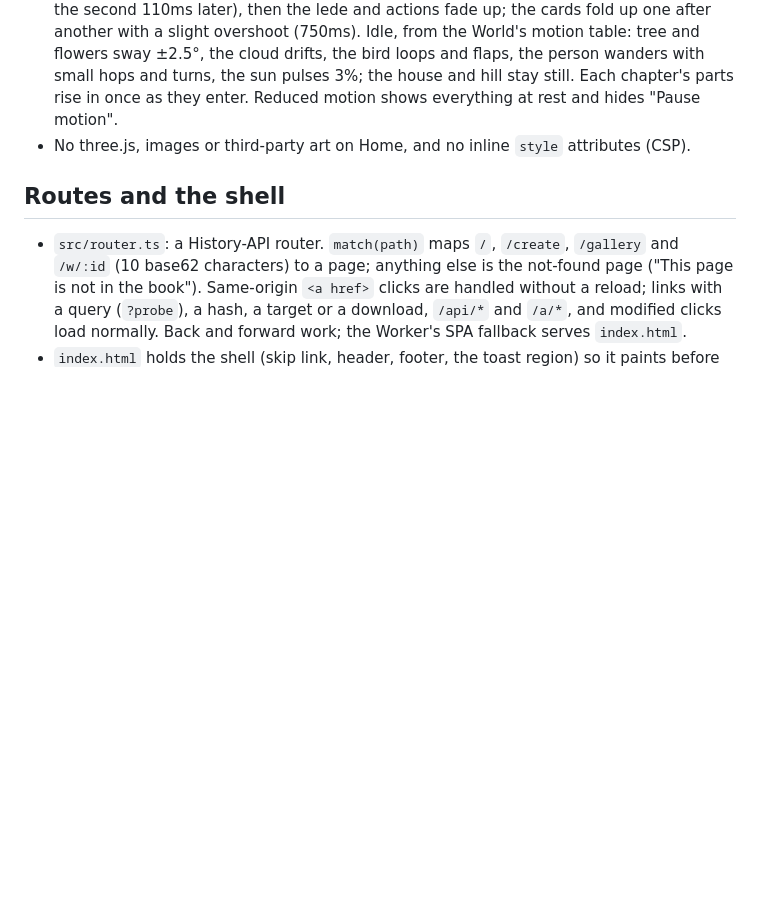
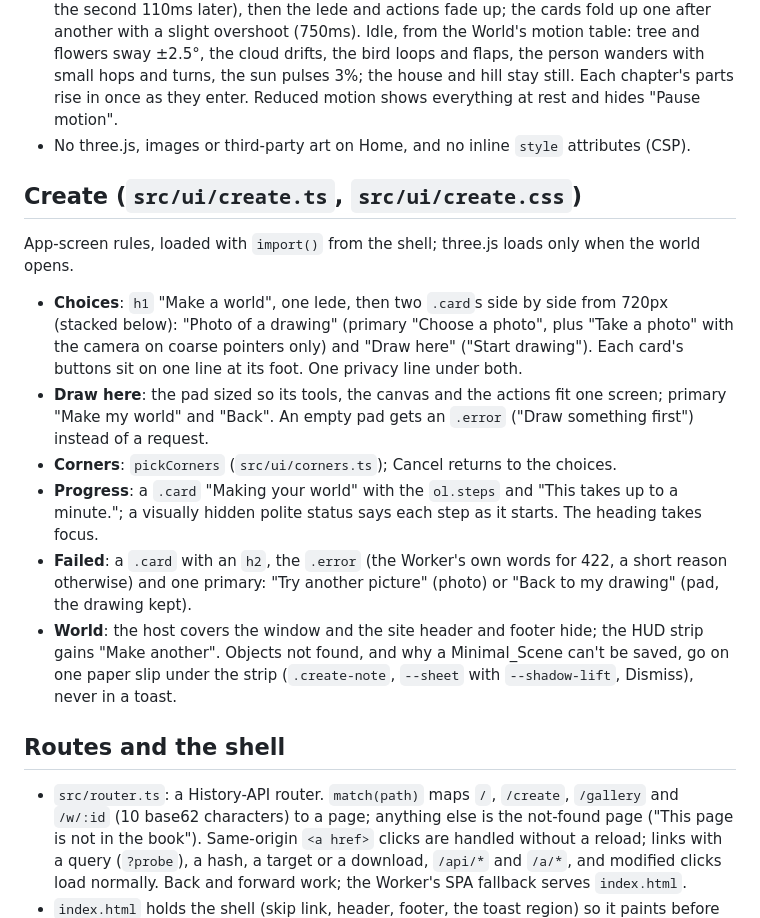
Before and after one commit to Shamanthnp1/sketch-world, a Markdown page: DESIGN.md, the part around the change. Drawn GitHub-style; blank space fills up the shorter version.

Commit message:
DESIGN.md: a Create section (choices, pad, corners, progress, failure card, the world with Make another and the note slip)

```diff
--- a/DESIGN.md
+++ b/DESIGN.md
@@ -193,6 +193,24 @@ butted edge to edge, each keeping the shell's column inside `.wrap`; nothing els
   rise in once as they enter. Reduced motion shows everything at rest and hides "Pause motion".
 - No three.js, images or third-party art on Home, and no inline `style` attributes (CSP).
 
+## Create (`src/ui/create.ts`, `src/ui/create.css`)
+
+App-screen rules, loaded with `import()` from the shell; three.js loads only when the world opens.
+
+- **Choices**: `h1` "Make a world", one lede, then two `.card`s side by side from 720px (stacked below): "Photo of a
+  drawing" (primary "Choose a photo", plus "Take a photo" with the camera on coarse pointers only) and "Draw here"
+  ("Start drawing"). Each card's buttons sit on one line at its foot. One privacy line under both.
+- **Draw here**: the pad sized so its tools, the canvas and the actions fit one screen; primary "Make my world" and
+  "Back". An empty pad gets an `.error` ("Draw something first") instead of a request.
+- **Corners**: `pickCorners` (`src/ui/corners.ts`); Cancel returns to the choices.
+- **Progress**: a `.card` "Making your world" with the `ol.steps` and "This takes up to a minute."; a visually hidden
+  polite status says each step as it starts. The heading takes focus.
+- **Failed**: a `.card` with an `h2`, the `.error` (the Worker's own words for 422, a short reason otherwise) and one
+  primary: "Try another picture" (photo) or "Back to my drawing" (pad, the drawing kept).
+- **World**: the host covers the window and the site header and footer hide; the HUD strip gains "Make another".
+  Objects not found, and why a Minimal_Scene can't be saved, go on one paper slip under the strip (`.create-note`,
+  `--sheet` with `--shadow-lift`, Dismiss), never in a toast.
+
 ## Routes and the shell
 
 - `src/router.ts`: a History-API router. `match(path)` maps `/`, `/create`, `/gallery` and `/w/:id` (10 base62
```
